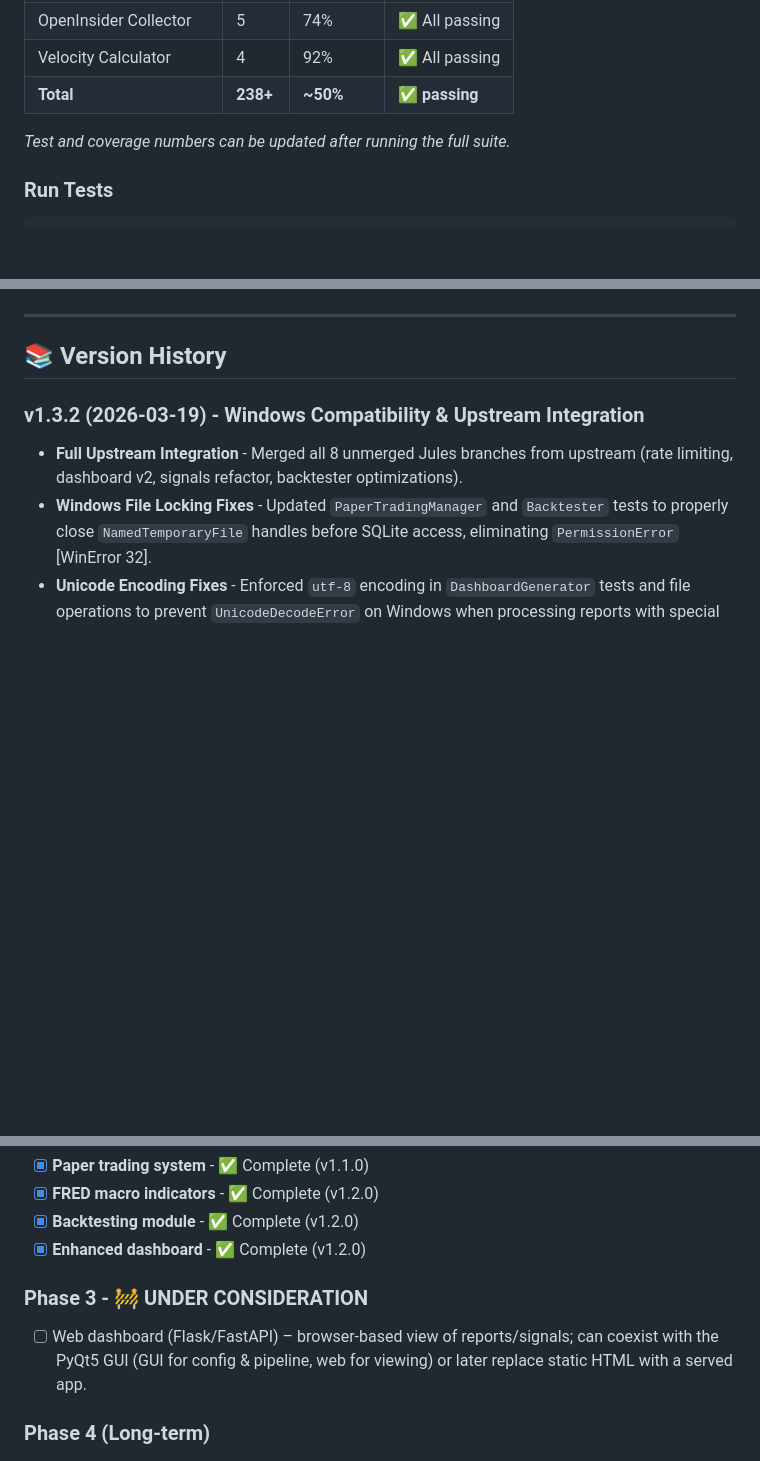
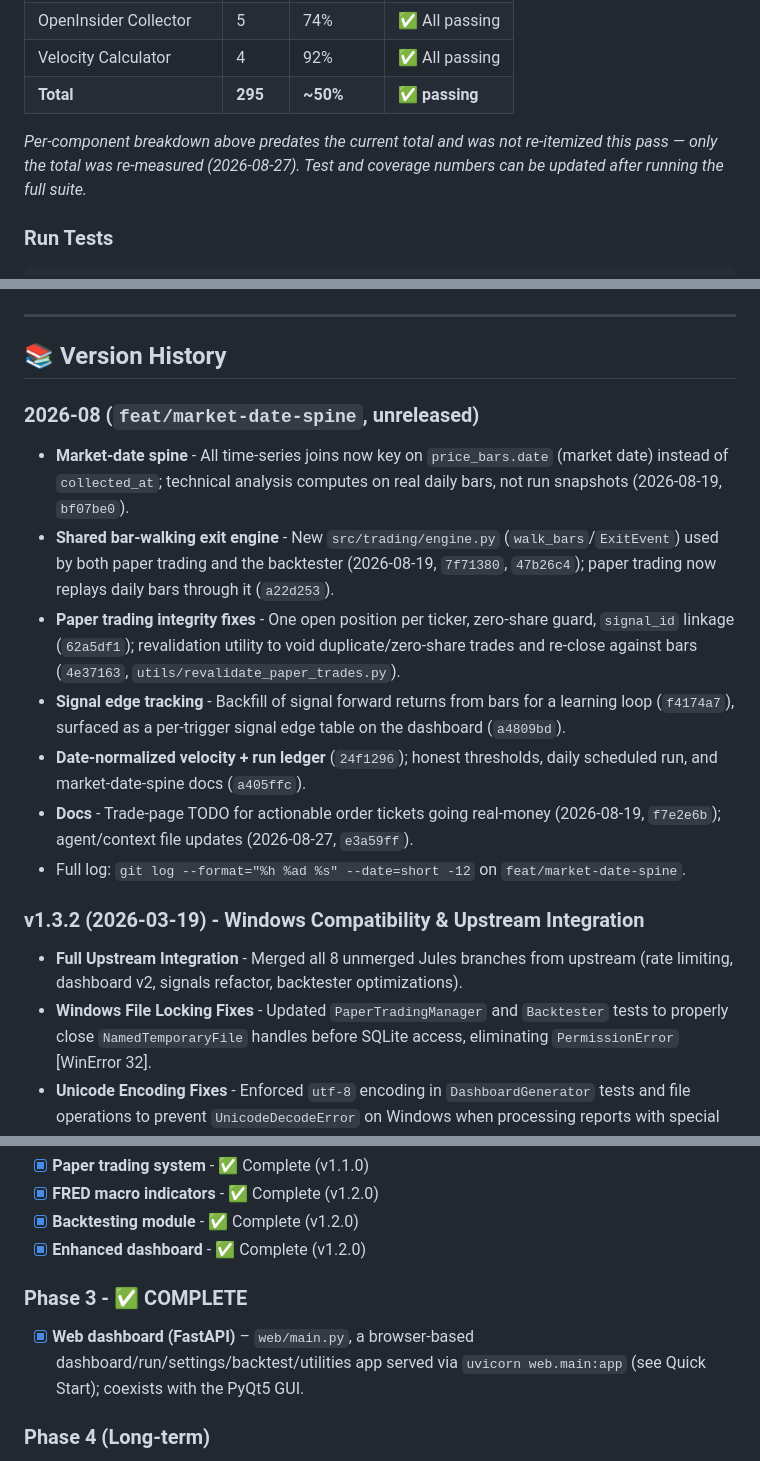
Before and after one commit to EE-EDK/Stock-Trader, a Markdown page: README.md, 3 parts joined by grey strips. GitHub-like rendering; blank space fills up the shorter version.

Commit message:
docs: currency pass — align README/CLAUDE claims with the tree (counts, paths, status, dates)

```diff
--- a/README.md
+++ b/README.md
@@ -781,9 +781,9 @@ The 154 warnings found by the type checker are mostly intentional `.get()` usage
 | Finnhub Collector | 5 | 76% | ✅ All passing |
 | OpenInsider Collector | 5 | 74% | ✅ All passing |
 | Velocity Calculator | 4 | 92% | ✅ All passing |
-| **Total** | **238+** | **~50%** | **✅ passing** |
+| **Total** | **295** | **~50%** | **✅ passing** |
 
-*Test and coverage numbers can be updated after running the full suite.*
+*Per-component breakdown above predates the current total and was not re-itemized this pass — only the total was re-measured (2026-08-27). Test and coverage numbers can be updated after running the full suite.*
 
 ### Run Tests
 
@@ -901,6 +901,15 @@ MIT License - See LICENSE file for details
 ---
 
 ## 📚 Version History
+
+### 2026-08 (`feat/market-date-spine`, unreleased)
+- **Market-date spine** - All time-series joins now key on `price_bars.date` (market date) instead of `collected_at`; technical analysis computes on real daily bars, not run snapshots (2026-08-19, `bf07be0`).
+- **Shared bar-walking exit engine** - New `src/trading/engine.py` (`walk_bars`/`ExitEvent`) used by both paper trading and the backtester (2026-08-19, `7f71380`, `47b26c4`); paper trading now replays daily bars through it (`a22d253`).
+- **Paper trading integrity fixes** - One open position per ticker, zero-share guard, `signal_id` linkage (`62a5df1`); revalidation utility to void duplicate/zero-share trades and re-close against bars (`4e37163`, `utils/revalidate_paper_trades.py`).
+- **Signal edge tracking** - Backfill of signal forward returns from bars for a learning loop (`f4174a7`), surfaced as a per-trigger signal edge table on the dashboard (`a4809bd`).
+- **Date-normalized velocity + run ledger** (`24f1296`); honest thresholds, daily scheduled run, and market-date-spine docs (`a405ffc`).
+- **Docs** - Trade-page TODO for actionable order tickets going real-money (2026-08-19, `f7e2e6b`); agent/context file updates (2026-08-27, `e3a59ff`).
+- Full log: `git log --format="%h %ad %s" --date=short -12` on `feat/market-date-spine`.
 
 ### v1.3.2 (2026-03-19) - Windows Compatibility & Upstream Integration
 - **Full Upstream Integration** - Merged all 8 unmerged Jules branches from upstream (rate limiting, dashboard v2, signals refactor, backtester optimizations).
@@ -1033,8 +1042,8 @@ MIT License - See LICENSE file for details
 - [x] **Backtesting module** - ✅ Complete (v1.2.0)
 - [x] **Enhanced dashboard** - ✅ Complete (v1.2.0)
 
-### Phase 3 - 🚧 UNDER CONSIDERATION
-- [ ] Web dashboard (Flask/FastAPI) – browser-based view of reports/signals; can coexist with the PyQt5 GUI (GUI for config & pipeline, web for viewing) or later replace static HTML with a served app.
+### Phase 3 - ✅ COMPLETE
+- [x] **Web dashboard (FastAPI)** – `web/main.py`, a browser-based dashboard/run/settings/backtest/utilities app served via `uvicorn web.main:app` (see Quick Start); coexists with the PyQt5 GUI.
 
 ### Phase 4 (Long-term)
 - [ ] Machine learning for signal optimization
```
Also changed, not shown: other parts of README.md (+2 -2 lines), CLAUDE.md (+1 -1 lines).
